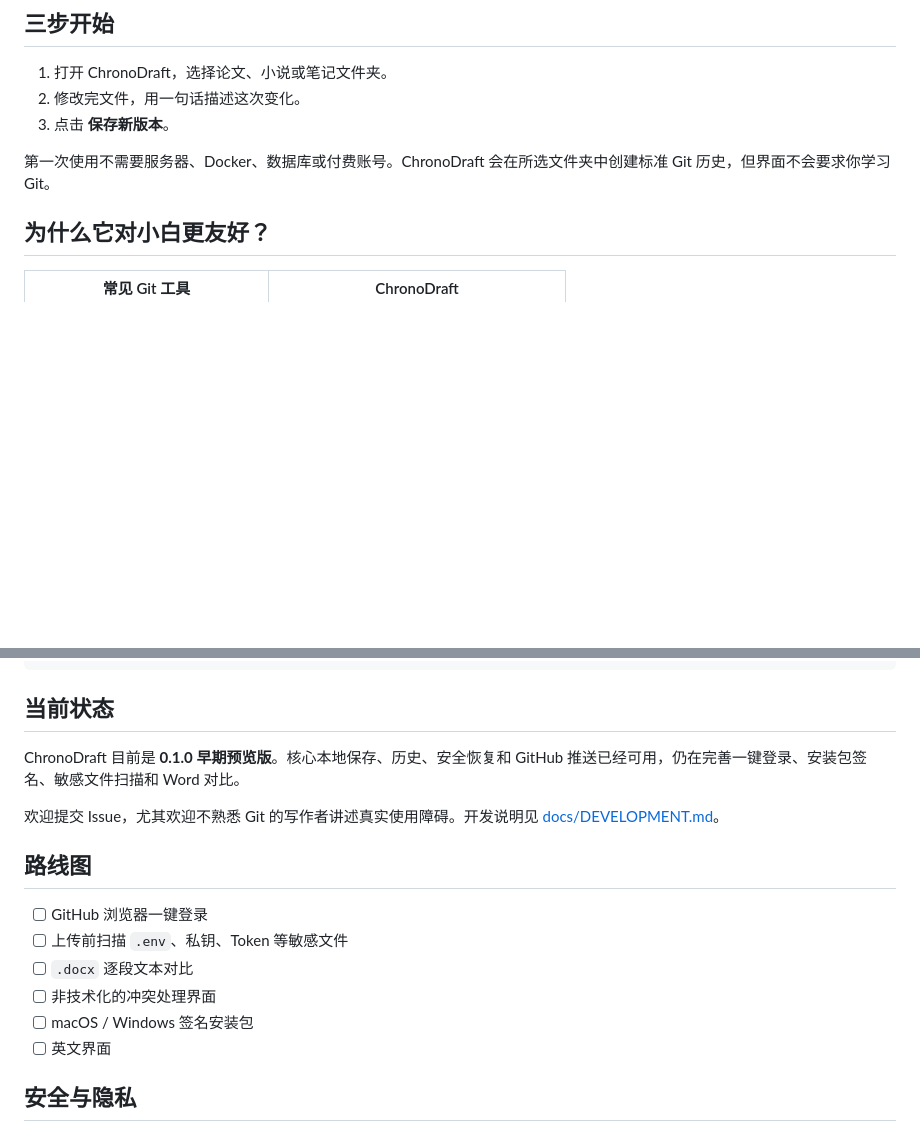
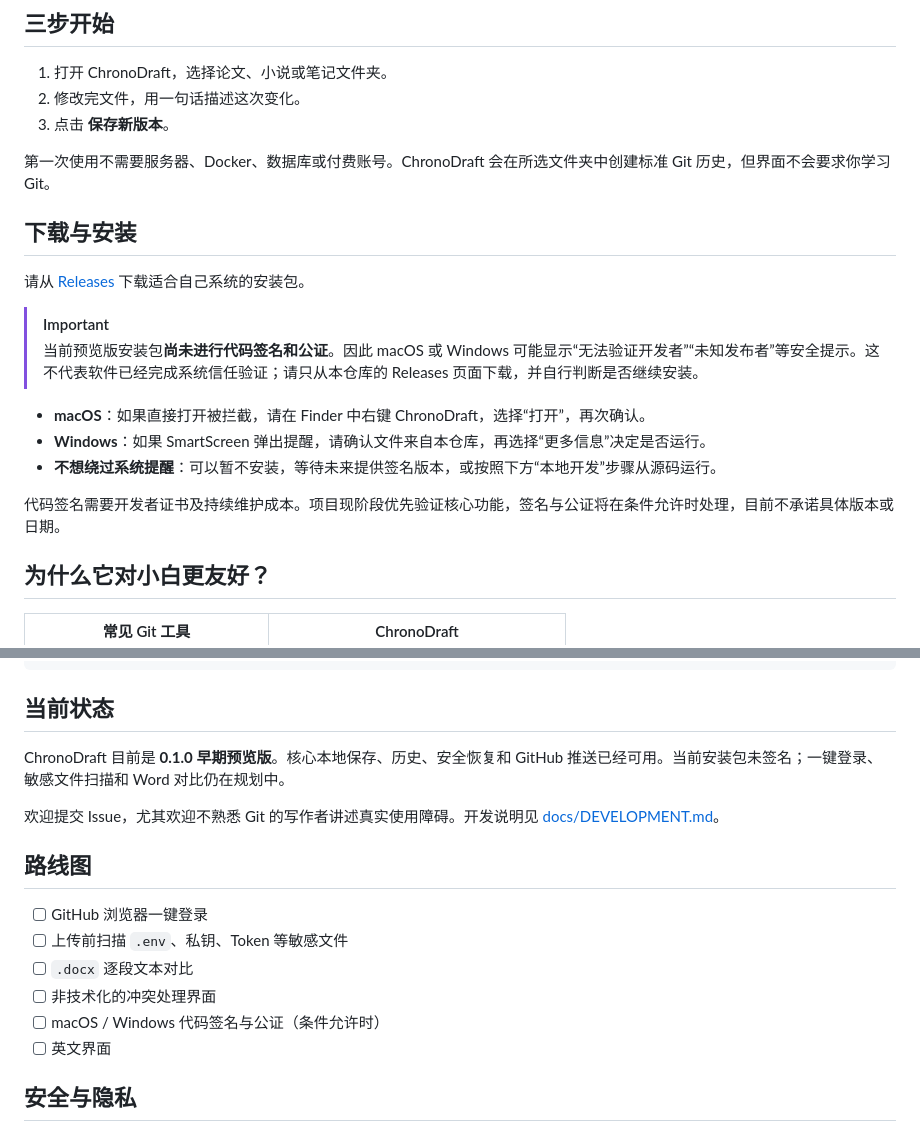
Before and after one commit to zhazhahuiyuxiaoxiao/chronodraft, a Markdown page: README.md, 2 parts joined by grey strips. Drawn GitHub-style; blank space fills up the shorter version.

Commit message:
docs: clarify unsigned preview installers

```diff
--- a/README.md
+++ b/README.md
@@ -37,6 +37,19 @@ ChronoDraft 把它们藏起来，只留下写作者真正需要的四件事：
 3. 点击 **保存新版本**。
 
 第一次使用不需要服务器、Docker、数据库或付费账号。ChronoDraft 会在所选文件夹中创建标准 Git 历史，但界面不会要求你学习 Git。
+
+## 下载与安装
+
+请从 [Releases](https://github.com/zhazhahuiyuxiaoxiao/chronodraft/releases) 下载适合自己系统的安装包。
+
+> [!IMPORTANT]
+> 当前预览版安装包**尚未进行代码签名和公证**。因此 macOS 或 Windows 可能显示“无法验证开发者”“未知发布者”等安全提示。这不代表软件已经完成系统信任验证；请只从本仓库的 Releases 页面下载，并自行判断是否继续安装。
+
+- **macOS**：如果直接打开被拦截，请在 Finder 中右键 ChronoDraft，选择“打开”，再次确认。
+- **Windows**：如果 SmartScreen 弹出提醒，请确认文件来自本仓库，再选择“更多信息”决定是否运行。
+- **不想绕过系统提醒**：可以暂不安装，等待未来提供签名版本，或按照下方“本地开发”步骤从源码运行。
+
+代码签名需要开发者证书及持续维护成本。项目现阶段优先验证核心功能，签名与公证将在条件允许时处理，目前不承诺具体版本或日期。
 
 ## 为什么它对小白更友好？
 
@@ -85,7 +98,7 @@ npm test
 
 ## 当前状态
 
-ChronoDraft 目前是 **0.1.0 早期预览版**。核心本地保存、历史、安全恢复和 GitHub 推送已经可用，仍在完善一键登录、安装包签名、敏感文件扫描和 Word 对比。
+ChronoDraft 目前是 **0.1.0 早期预览版**。核心本地保存、历史、安全恢复和 GitHub 推送已经可用。当前安装包未签名；一键登录、敏感文件扫描和 Word 对比仍在规划中。
 
 欢迎提交 Issue，尤其欢迎不熟悉 Git 的写作者讲述真实使用障碍。开发说明见 [docs/DEVELOPMENT.md](docs/DEVELOPMENT.md)。
 
@@ -95,7 +108,7 @@ ChronoDraft 目前是 **0.1.0 早期预览版**。核心本地保存、历史、
 - [ ] 上传前扫描 `.env`、私钥、Token 等敏感文件
 - [ ] `.docx` 逐段文本对比
 - [ ] 非技术化的冲突处理界面
-- [ ] macOS / Windows 签名安装包
+- [ ] macOS / Windows 代码签名与公证（条件允许时）
 - [ ] 英文界面
 
 ## 安全与隐私
```
